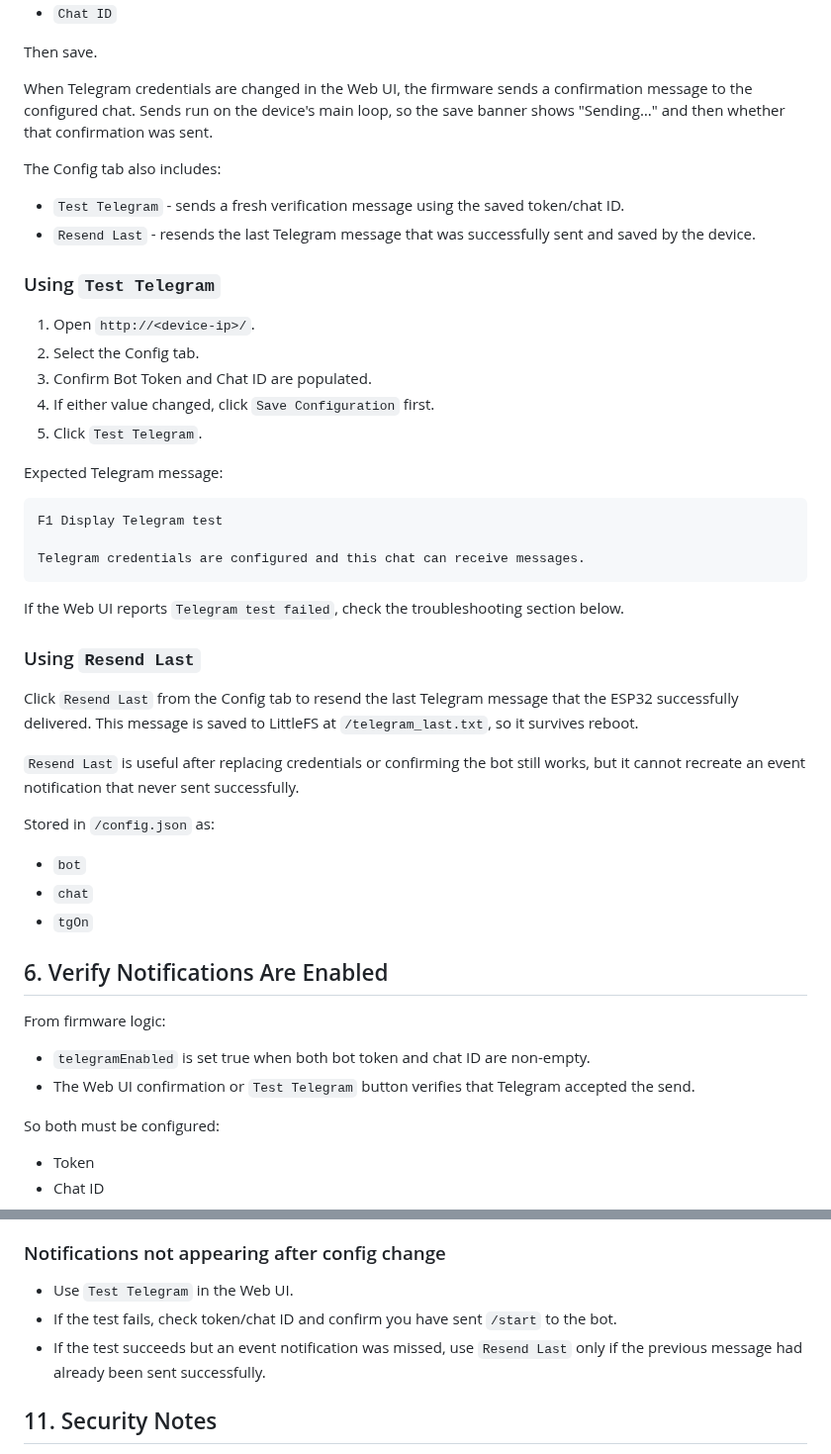
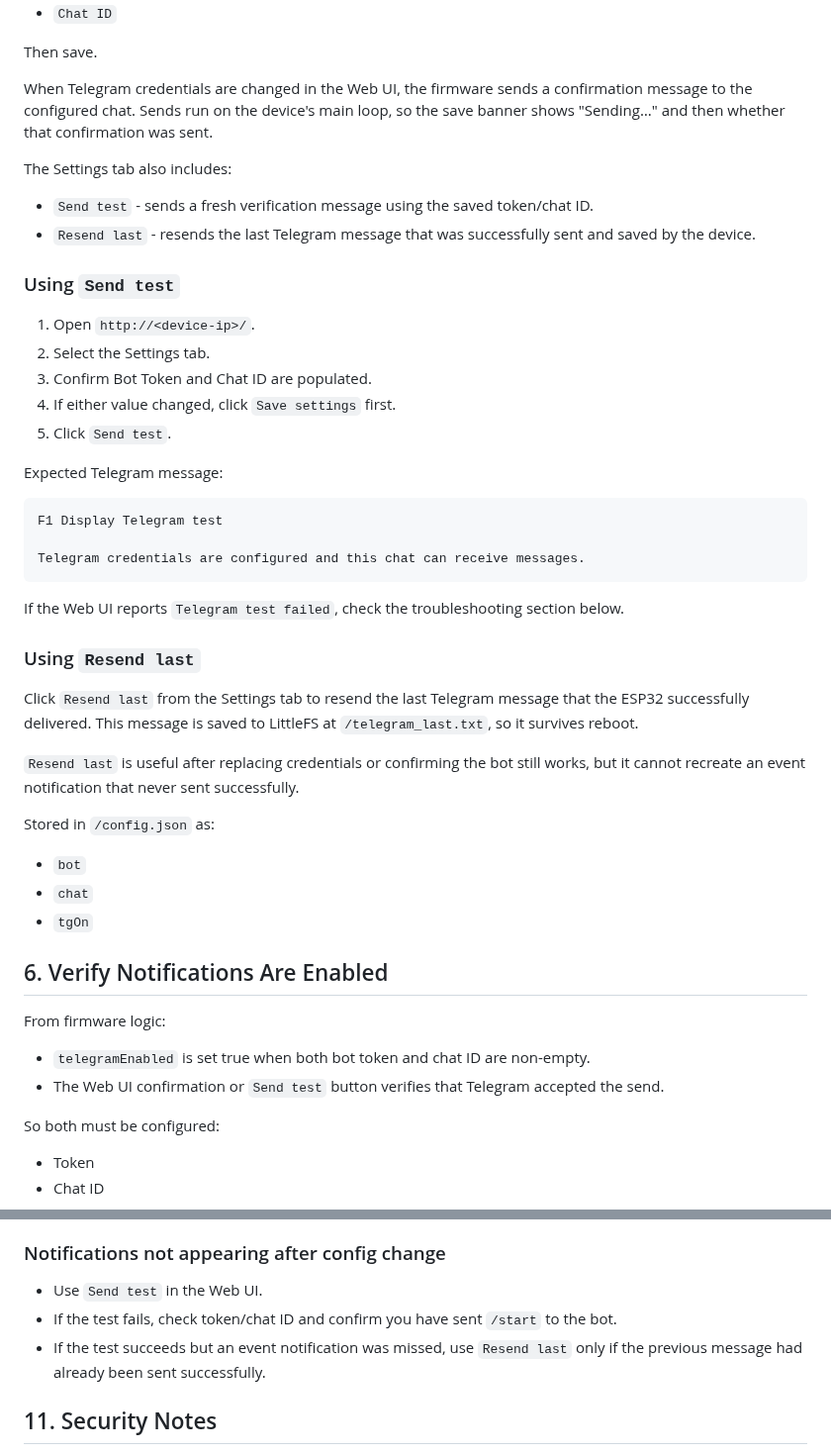
Before and after one commit to anthonyjclarke/F1_CYD_Notifications, a Markdown page: TELEGRAM_SETUP.md, 2 parts joined by grey strips. Shown at 99% size. Rendered like a GitHub page.

Commit message:
docs(readme): retake web UI screenshots for each tab
New Schedule, Settings and System / Diagnostics screenshots from the device (Telegram credentials, SSID and MAC redacted); WebUI_Config.jpg removed. Tab and button names updated in README, TELEGRAM_SETUP and FUNCTIONAL_SPEC.

```diff
--- a/TELEGRAM_SETUP.md
+++ b/TELEGRAM_SETUP.md
@@ -75,17 +75,17 @@ Then save.
 
 When Telegram credentials are changed in the Web UI, the firmware sends a confirmation message to the configured chat. Sends run on the device's main loop, so the save banner shows "Sending…" and then whether that confirmation was sent.
 
-The Config tab also includes:
-- `Test Telegram` - sends a fresh verification message using the saved token/chat ID.
-- `Resend Last` - resends the last Telegram message that was successfully sent and saved by the device.
+The Settings tab also includes:
+- `Send test` - sends a fresh verification message using the saved token/chat ID.
+- `Resend last` - resends the last Telegram message that was successfully sent and saved by the device.
 
-### Using `Test Telegram`
+### Using `Send test`
 
 1. Open `http://<device-ip>/`.
-2. Select the Config tab.
+2. Select the Settings tab.
 3. Confirm Bot Token and Chat ID are populated.
-4. If either value changed, click `Save Configuration` first.
-5. Click `Test Telegram`.
+4. If either value changed, click `Save settings` first.
+5. Click `Send test`.
 
 Expected Telegram message:
 
@@ -97,11 +97,11 @@ Telegram credentials are configured and this chat can receive messages.
 
 If the Web UI reports `Telegram test failed`, check the troubleshooting section below.
 
-### Using `Resend Last`
+### Using `Resend last`
 
-Click `Resend Last` from the Config tab to resend the last Telegram message that the ESP32 successfully delivered. This message is saved to LittleFS at `/telegram_last.txt`, so it survives reboot.
+Click `Resend last` from the Settings tab to resend the last Telegram message that the ESP32 successfully delivered. This message is saved to LittleFS at `/telegram_last.txt`, so it survives reboot.
 
-`Resend Last` is useful after replacing credentials or confirming the bot still works, but it cannot recreate an event notification that never sent successfully.
+`Resend last` is useful after replacing credentials or confirming the bot still works, but it cannot recreate an event notification that never sent successfully.
 
 Stored in `/config.json` as:
 - `bot`
@@ -112,7 +112,7 @@ Stored in `/config.json` as:
 
 From firmware logic:
 - `telegramEnabled` is set true when both bot token and chat ID are non-empty.
-- The Web UI confirmation or `Test Telegram` button verifies that Telegram accepted the send.
+- The Web UI confirmation or `Send test` button verifies that Telegram accepted the send.
 
 So both must be configured:
 - Token
@@ -176,9 +176,9 @@ Check serial logs for `[Telegram]` lines and verify:
 
 ### Notifications not appearing after config change
 
-- Use `Test Telegram` in the Web UI.
+- Use `Send test` in the Web UI.
 - If the test fails, check token/chat ID and confirm you have sent `/start` to the bot.
-- If the test succeeds but an event notification was missed, use `Resend Last` only if the previous message had already been sent successfully.
+- If the test succeeds but an event notification was missed, use `Resend last` only if the previous message had already been sent successfully.
 
 ## 11. Security Notes
 
```
Also changed, not shown: other parts of TELEGRAM_SETUP.md (+2 -2 lines), FUNCTIONAL_SPEC.md (+1 -1 lines), README.md (+11 -3 lines), images/WebUI_Diagnostics.jpg (added), images/WebUI_Schedule.jpg, images/WebUI_Settings.jpg (added).
